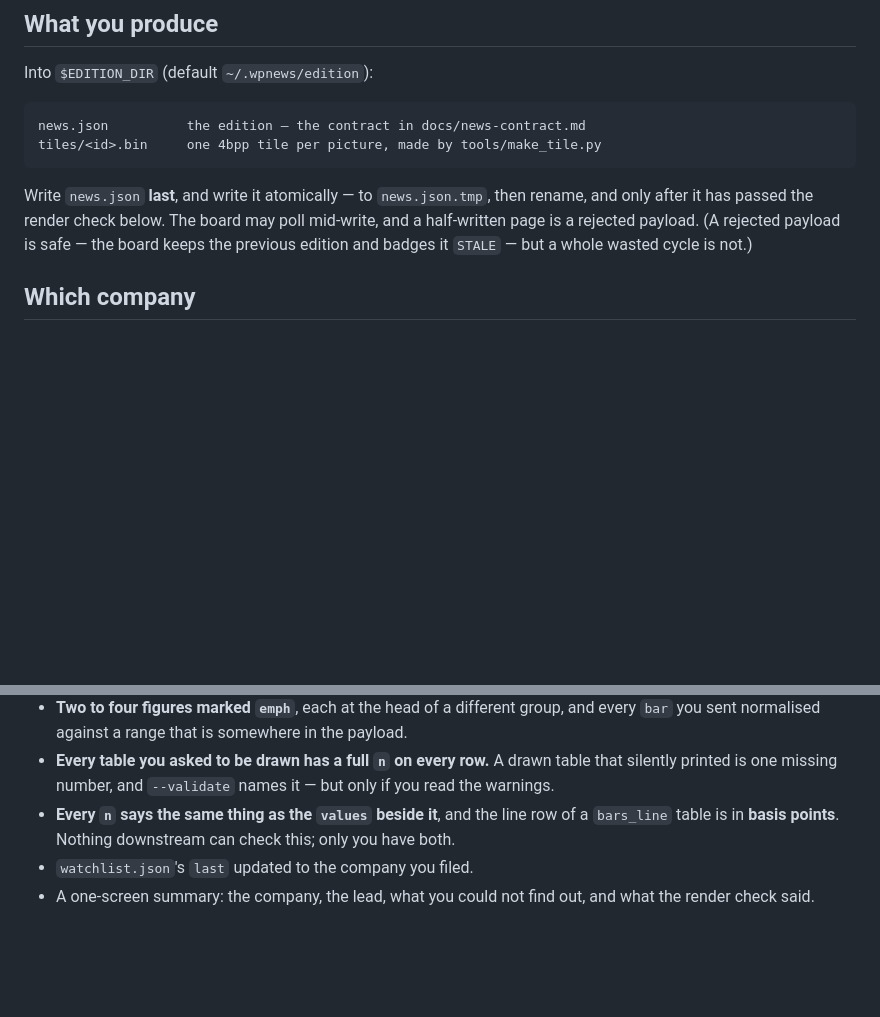
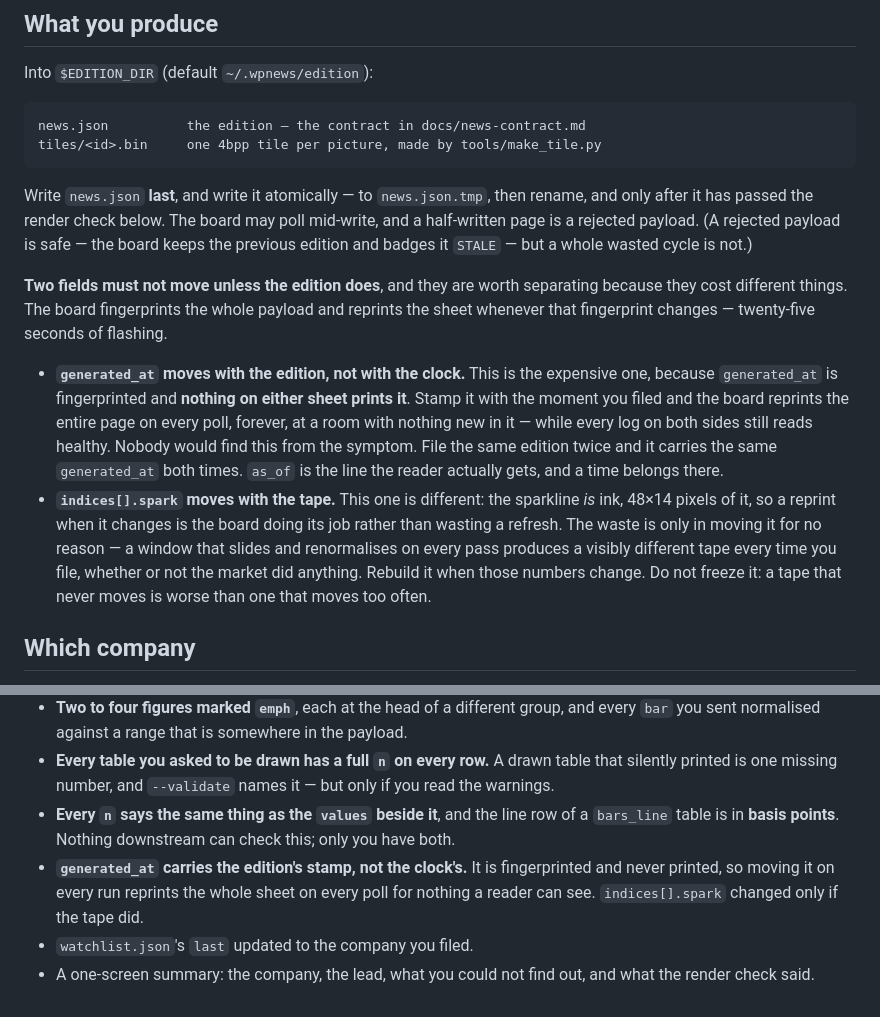
Before and after one commit to david0ha/wp_news_esp32, a Markdown page: tools/edition/PROMPT.md, 2 parts joined by grey strips. Rendered like a GitHub page; blank space fills up the shorter version.

Commit message:
docs(producer): the field that reprints the sheet for nothing
The generated_at trap was documented in docs/news-contract.md, which a
firmware developer reads, and absent from tools/edition/PROMPT.md, which
is what the scheduled agent reads before it files an edition twice a
day. That is the wrong way round: the producer is the one that can
trigger it.

generated_at is fingerprinted by news_hash() (news_model.c:314) and
printed by neither sheet. Not drawn and not fingerprinted are different
properties and this is the field where they come apart, so a producing
agent stamping it with the moment it filed — an entirely reasonable
thing to do — makes the board reprint the whole page on every poll,
forever, while both logs read healthy. Twenty-five seconds of flashing
every fifteen minutes at a room with nothing new in it. Nobody would
find that from the symptom.

The sweep for other fields with the same shape turned up indices[].spark,
which is a different case and is documented as one rather than lumped in:
the sparkline IS ink, 48x14 pixels of it (news_model.c:221 says so and
puts it in the hash deliberately), so a reprint when it moves is the
board working, not waste. The advice there is only not to renormalise a
sliding window on every pass — and explicitly not to freeze it, because
a tape that never moves is worse than one that moves too often.

generated_at is the only field that is fingerprinted and never printed.

Co-Authored-By: Claude Opus 5 (1M context) <noreply@anthropic.com>

```diff
--- a/tools/edition/PROMPT.md
+++ b/tools/edition/PROMPT.md
@@ -33,6 +33,23 @@ Write `news.json` **last**, and write it atomically — to `news.json.tmp`, then
 after it has passed the render check below. The board may poll mid-write, and a half-written page
 is a rejected payload. (A rejected payload is safe — the board keeps the previous edition and
 badges it `STALE` — but a whole wasted cycle is not.)
+
+**Two fields must not move unless the edition does**, and they are worth separating because they
+cost different things. The board fingerprints the whole payload and reprints the sheet whenever that
+fingerprint changes — twenty-five seconds of flashing.
+
+- **`generated_at` moves with the edition, not with the clock.** This is the expensive one, because
+  `generated_at` is fingerprinted and **nothing on either sheet prints it**. Stamp it with the
+  moment you filed and the board reprints the entire page on every poll, forever, at a room with
+  nothing new in it — while every log on both sides still reads healthy. Nobody would find this
+  from the symptom. File the same edition twice and it carries the same `generated_at` both times.
+  `as_of` is the line the reader actually gets, and a time belongs there.
+- **`indices[].spark` moves with the tape.** This one is different: the sparkline *is* ink, 48×14
+  pixels of it, so a reprint when it changes is the board doing its job rather than wasting a
+  refresh. The waste is only in moving it for no reason — a window that slides and renormalises on
+  every pass produces a visibly different tape every time you file, whether or not the market did
+  anything. Rebuild it when those numbers change. Do not freeze it: a tape that never moves is
+  worse than one that moves too often.
 
 ## Which company
 
@@ -315,6 +332,9 @@ accounts.
   printed is one missing number, and `--validate` names it — but only if you read the warnings.
 - **Every `n` says the same thing as the `values` beside it**, and the line row of a `bars_line`
   table is in **basis points**. Nothing downstream can check this; only you have both.
+- **`generated_at` carries the edition's stamp, not the clock's.** It is fingerprinted and never
+  printed, so moving it on every run reprints the whole sheet on every poll for nothing a reader
+  can see. `indices[].spark` changed only if the tape did.
 - `watchlist.json`'s `last` updated to the company you filed.
 - A one-screen summary: the company, the lead, what you could not find out, and what the render
   check said.
```
